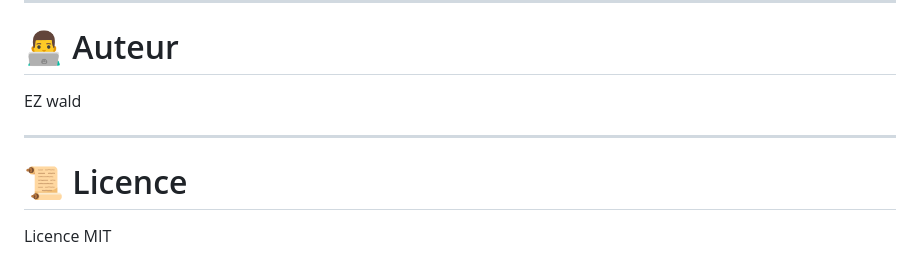
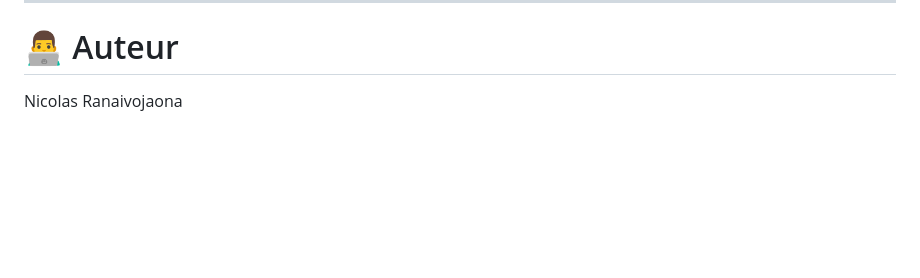
Before and after one commit to NicolasMaku/smart-customer-support, a Markdown page: README.md, the part around the change. GitHub-like rendering; blank space fills up the shorter version.

Commit message:
fix: readme

```diff
--- a/README.md
+++ b/README.md
@@ -169,10 +169,4 @@ Interface utilisateur → API Flask → SQLAlchemy → MySQL → Gemini API
 
 # 👨‍💻 Auteur
 
-EZ wald
-
----
-
-# 📜 Licence
-
-Licence MIT
+Nicolas Ranaivojaona
```
